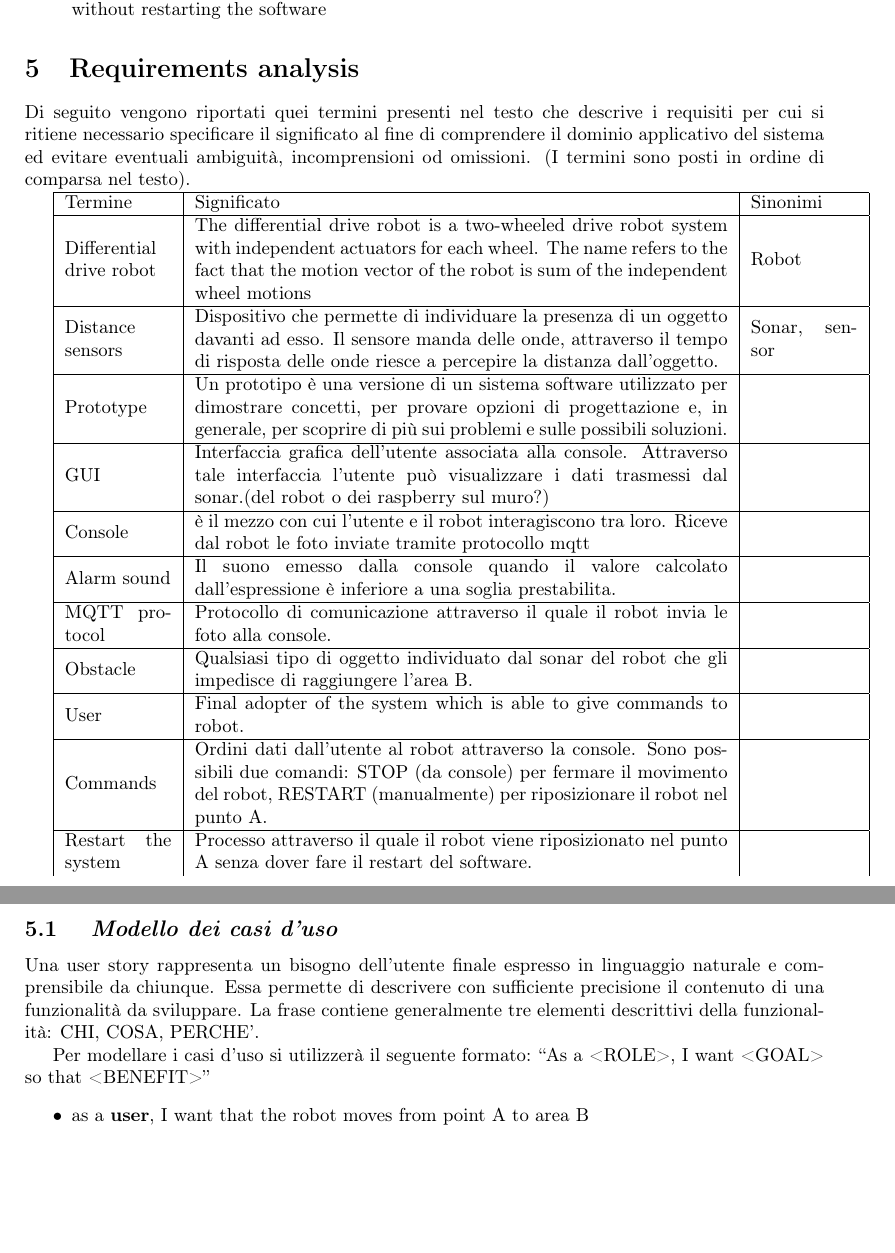
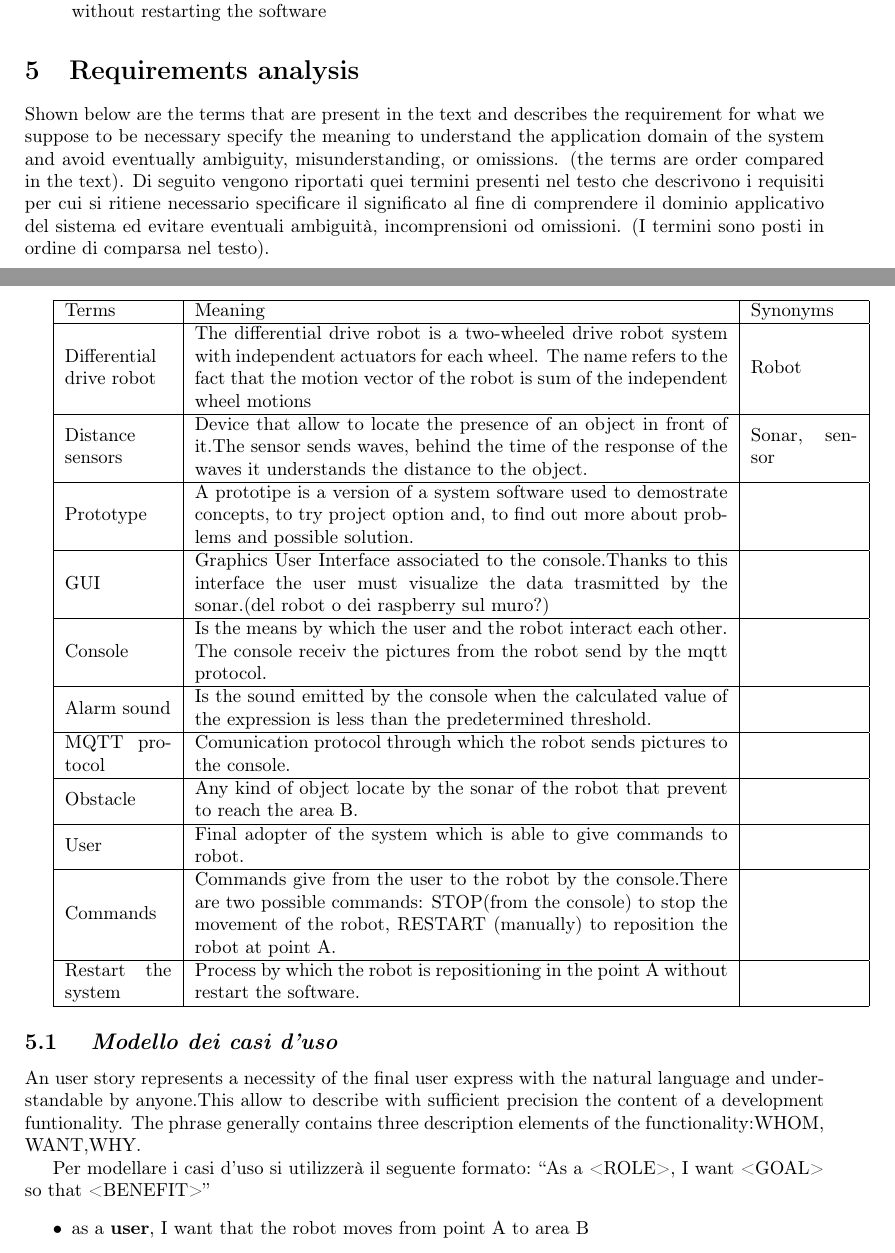
Before and after one commit to Diantha/TemaFinaleISS, a LaTeX document (resources/Relazione progetto finale.tex): two parts of pages 2 and 3 of 5, joined at a grey line, cut so that both start at the same text, the shorter picture padded with empty space. Compiled offline with pdfLaTeX.

Commit message:
Traduzione in inglese

```diff
--- a/resources/Relazione progetto finale.tex
+++ b/resources/Relazione progetto finale.tex
@@ -80,34 +80,35 @@ Design and build a (prototype of a) software system such that:
 
 %===========================================================================
 \section{Requirements analysis }
-Di seguito vengono riportati quei termini presenti nel testo che descrive i requisiti per cui si ritiene necessario specificare il significato al fine di comprendere il dominio applicativo del sistema ed evitare eventuali ambiguità, incomprensioni od omissioni. (I termini sono posti in ordine di comparsa nel testo).
+Shown below are the terms that are present in the text and describes the requirement for what we suppose to be necessary specify the meaning to understand the application domain of the system and avoid eventually ambiguity, misunderstanding, or omissions. (the terms are order compared in the text).
+Di seguito vengono riportati quei termini presenti nel testo che descrivono i requisiti per cui si ritiene necessario specificare il significato al fine di comprendere il dominio applicativo del sistema ed evitare eventuali ambiguità, incomprensioni od omissioni. (I termini sono posti in ordine di comparsa nel testo).
 
 \begin{tabular}{ | m{2cm} | m{10cm}| m{2cm} | }
 		\hline
-	Termine&Significato&Sinonimi\\
+	Terms&Meaning&Synonyms\\
 	\hline
 	Differential drive robot& The differential drive robot is a two-wheeled drive robot system with independent actuators for each wheel. The name refers to the fact that the motion vector of the robot is sum of the independent wheel motions&Robot\\
 	\hline
-	Distance sensors&Dispositivo che permette di individuare la presenza di un oggetto davanti ad esso. Il sensore manda delle onde, attraverso il tempo di risposta delle onde riesce a percepire la distanza dall’oggetto.&Sonar, sensor\\
+	Distance sensors&Device that allow to locate the presence of an object in front of it.The sensor sends waves, behind the time of the response of the waves it understands the distance to the object.&Sonar, sensor\\
 	\hline
-	Prototype&Un prototipo è una versione di un sistema software utilizzato per dimostrare concetti, per provare opzioni di progettazione e, in generale, per scoprire di più sui problemi e sulle possibili soluzioni.&\\
+	Prototype&A prototipe is a version of a system software used to demostrate concepts, to try project option and, to find out more about problems and possible solution.&\\
 	\hline
-	GUI&Interfaccia grafica dell’utente associata alla console. Attraverso tale interfaccia l’utente può visualizzare i dati trasmessi dal sonar.(del robot o dei raspberry sul muro?) & \\
+	GUI&Graphics User Interface associated to the console.Thanks to this interface the user must visualize the data trasmitted by the sonar.(del robot o dei raspberry sul muro?) & \\
 	\hline
-	Console&è il mezzo con cui l’utente e il robot interagiscono tra loro. Riceve dal robot le foto inviate tramite protocollo mqtt &\\
+	Console&Is the means by which the user and the robot interact each other. The console receiv the pictures from the robot send by the mqtt protocol.&\\
 	\hline
-	Alarm sound&Il suono emesso dalla console quando il valore calcolato dall’espressione è inferiore a una soglia prestabilita.&\\
+	Alarm sound&Is the sound emitted by the console when the calculated value of the expression is less than the predetermined threshold.&\\
 	\hline
-	MQTT protocol&Protocollo di comunicazione attraverso il quale il robot  invia le foto alla console.&\\
+	MQTT protocol&Comunication protocol through which the robot sends pictures to the console.&\\
 	\hline
-	Obstacle&Qualsiasi tipo di oggetto individuato dal sonar del robot che gli impedisce di raggiungere l’area B.&\\
+	Obstacle&Any kind of object locate by the sonar of the robot that prevent to reach the area B.&\\
 	\hline
 	User&Final adopter of the system which is able to give commands to robot.&\\
 	\hline
-	Commands&Ordini dati dall’utente al robot attraverso la console. Sono possibili due comandi: STOP (da console) per fermare il movimento del robot, RESTART (manualmente) per riposizionare il robot nel punto A.&\\
+	Commands&Commands give from the user to the robot by the console.There are two possible commands: STOP(from the console) to stop the movement of the robot, RESTART (manually) to reposition the robot at point A.&\\
 	\hline
-	Restart the system&Processo attraverso il quale il robot viene riposizionato nel punto A senza dover fare il restart  del software.&\\
-
+	Restart the system&Process by which the robot is repositioning in the point A without restart the software.&\\
+	\hline
 \end{tabular}
 
 %===========================================================================
@@ -119,7 +120,7 @@ Di seguito vengono riportati quei termini presenti nel testo che descrive i requ
 
 
 \subsection {  \textit {Modello dei casi d’uso}}
-Una user story rappresenta un bisogno dell’utente finale espresso in linguaggio naturale e comprensibile da chiunque. Essa permette di descrivere con sufficiente precisione il contenuto di una funzionalità da sviluppare. La frase contiene generalmente tre elementi descrittivi della funzionalità: CHI, COSA, PERCHE’.
+An user story represents a necessity of the final user express with the natural language and understandable by anyone.This allow to describe with sufficient precision the content of a development funtionality. The phrase generally contains three description elements of the functionality:WHOM, WANT,WHY.
 
 Per modellare i casi d’uso si utilizzerà il seguente formato:
 “As a <ROLE>, I want <GOAL> so that <BENEFIT>”
```
Also changed, not shown: resources/Relazione progetto finale.pdf, resources/Relazione progetto finale.tex (6 more changed lines), 3 other files.
